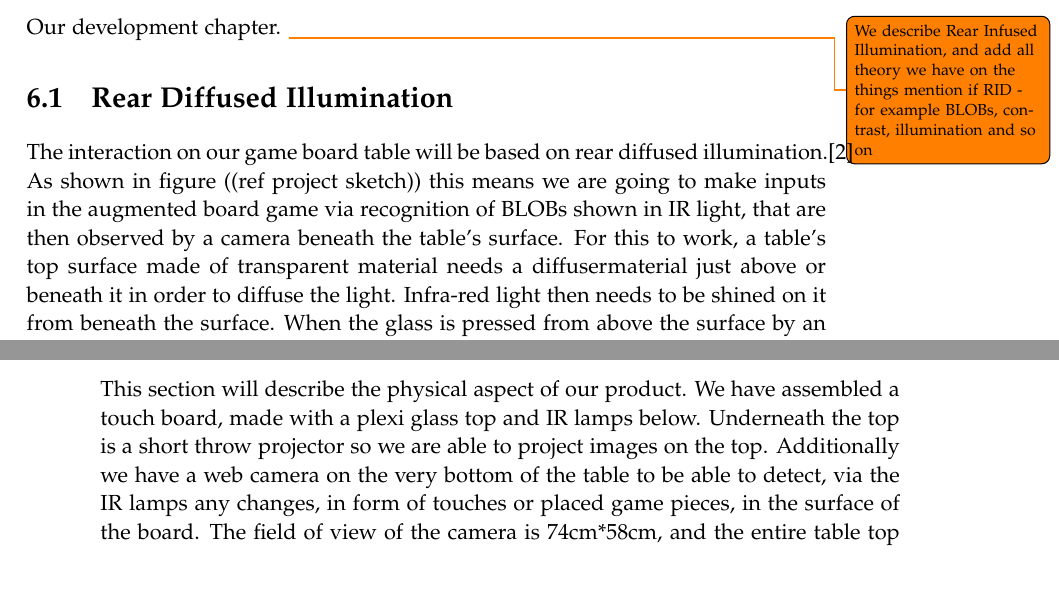
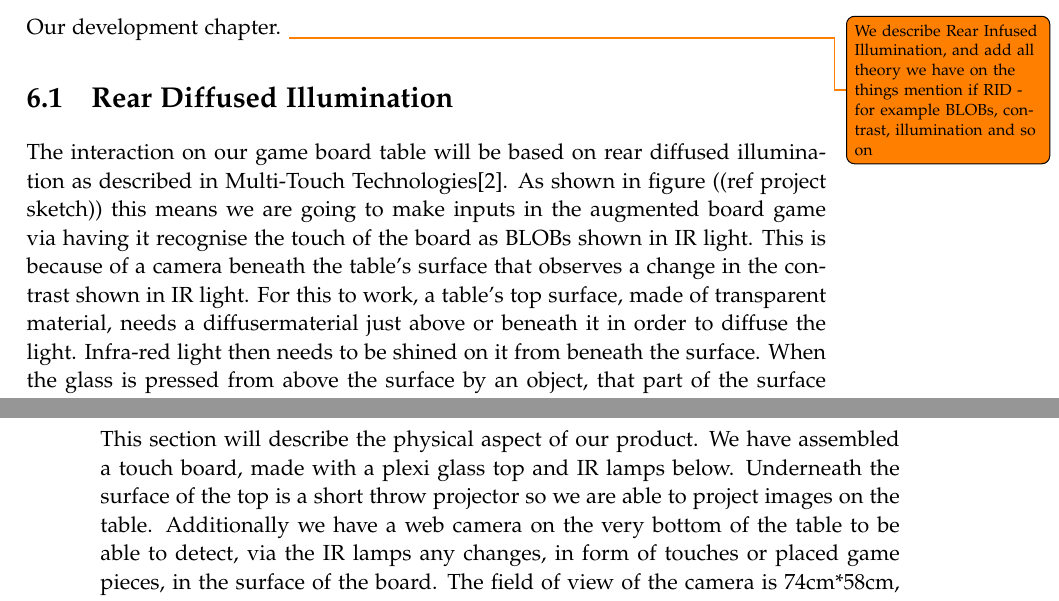
Before and after one commit to kaas-/mta15341-report, a LaTeX thesis (master.tex, which reads sections/Development.tex): two parts of pages 17 and 18 of 29, joined at a grey line, cut so that both start at the same text. Compiled offline with pdfLaTeX.

Commit message:
Rear diffused illumination done for now...
If anything needs to be changed or improved, just say so and how, and
I'll do it.

```diff
--- a/sections/Development.tex
+++ b/sections/Development.tex
@@ -3,8 +3,8 @@
 Our development chapter. \todo{We describe Rear Infused Illumination, and add all theory we have on the things mention if RID - for example BLOBs, contrast, illumination and so on }
 
 \section{Rear Diffused Illumination}
-The interaction on our game board table will be based on rear diffused illumination.\citep{multiTT} As shown in figure ((ref project sketch)) this means we are going to make inputs in the augmented board game via recognition of BLOBs shown in IR light, that are then observed by a camera beneath the table's surface.
-For this to work, a table's top surface made of transparent material needs a diffusermaterial just above or beneath it in order to diffuse the light. Infra-red light then needs to be shined on it from beneath the surface. When the glass is pressed from above the surface by an object, that part of the surface reflects more light back which will be captured by the camera as a BLOB.
+The interaction on our game board table will be based on rear diffused illumination as described in Multi-Touch Technologies\citep{multiTT}. As shown in figure ((ref project sketch)) this means we are going to make inputs in the augmented board game via having it recognise the touch of the board as BLOBs shown in IR light. This is because of a camera beneath the table's surface that observes a change in the contrast shown in IR light.
+For this to work, a table's top surface, made of transparent material, needs a diffusermaterial just above or beneath it in order to diffuse the light. Infra-red light then needs to be shined on it from beneath the surface. When the glass is pressed from above the surface by an object, that part of the surface reflects more light back which will be captured by the camera as a BLOB.
 
 \begin{figure}[!h]
 \centering	\includegraphics[width=0.5\textwidth]{TouchBoardDiagramSketch}
@@ -14,7 +14,7 @@ Choosing such a solution has it's advantages and disadvantages. First of all, th
 
 \section{Physical Design}
 This section will describe the physical aspect of our product.
-We have assembled a touch board, made with a plexi glass top and IR lamps below. Underneath the top is a short throw projector so we are able to project images on the top. Additionally we have a web camera on the very bottom of the table to be able to detect, via the IR lamps any changes, in form of touches or placed game pieces, in the surface of the board.
+We have assembled a touch board, made with a plexi glass top and IR lamps below. Underneath the surface of the top is a short throw projector so we are able to project images on the table. Additionally we have a web camera on the very bottom of the table to be able to detect, via the IR lamps any changes, in form of touches or placed game pieces, in the surface of the board.
 The field of view of the camera is 74cm*58cm, and the entire table top is 102cm*120cm. The table is 95cm.
 a
 
```
